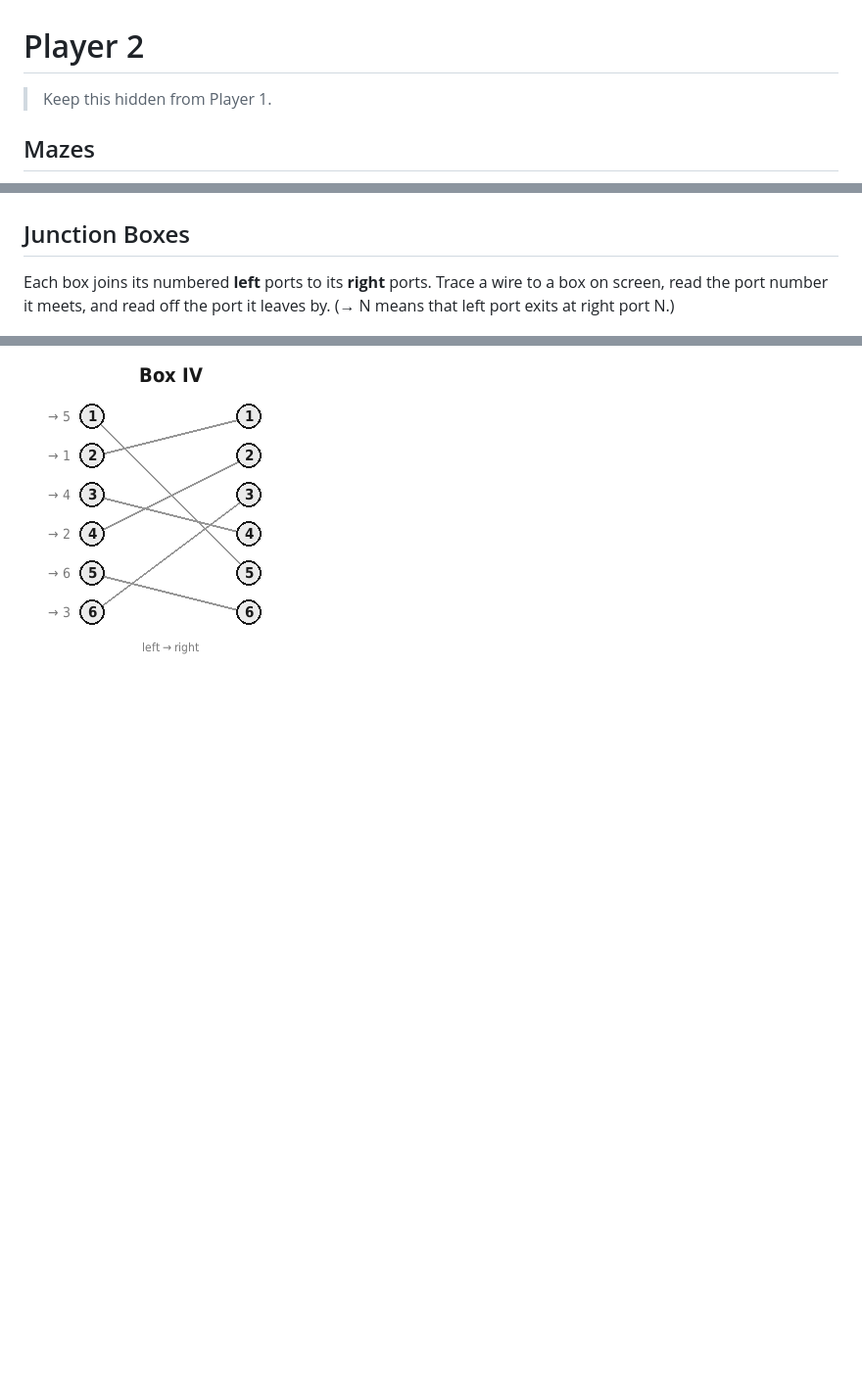
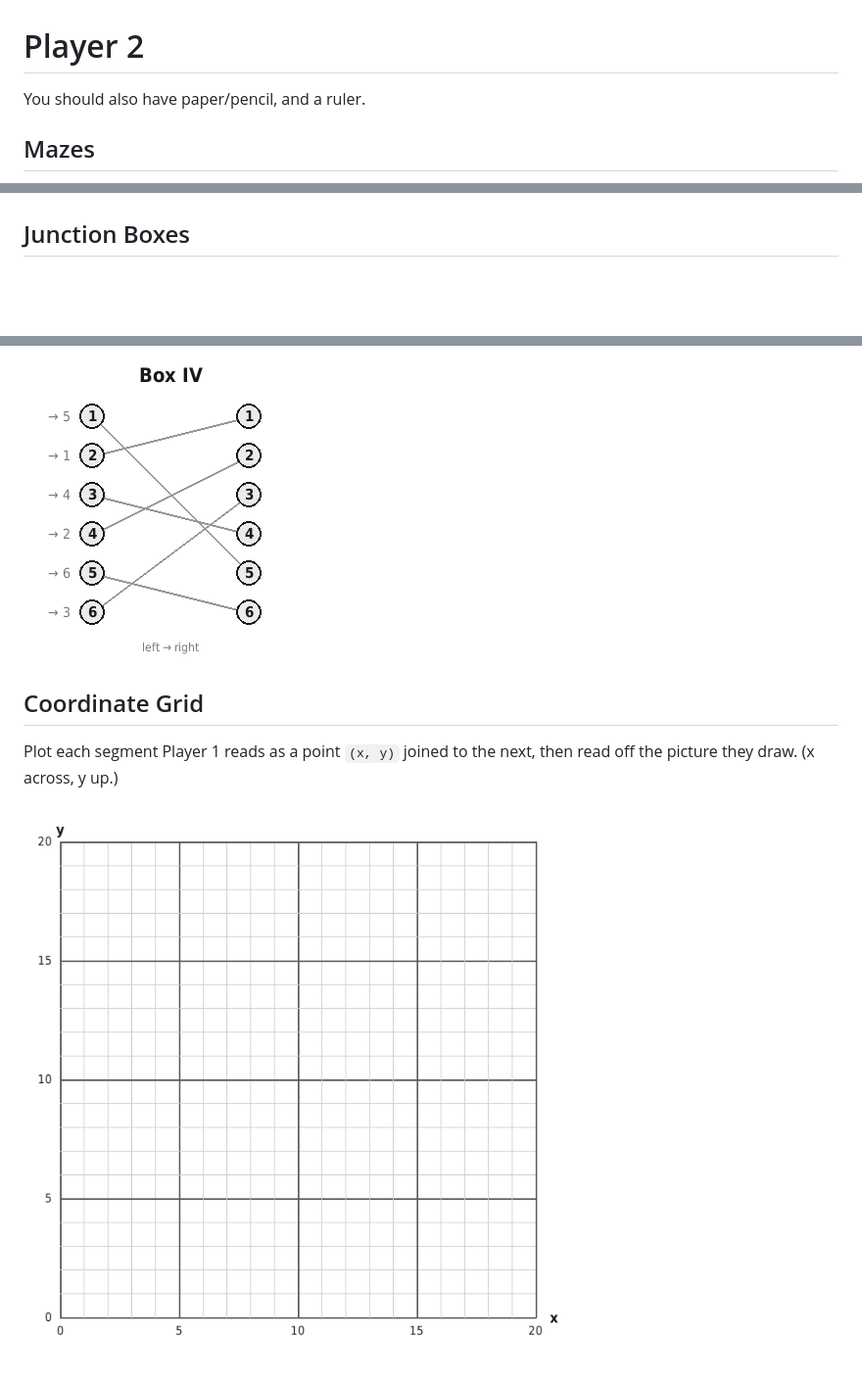
Before and after one commit to gormes-EPIC/bomb_diffusal, a Markdown page: docs/player2_manual.md, 3 parts joined by grey strips. Shown at 98% size. Drawn GitHub-style; pictures changed too: docs/assets/sketch_grid.png (added); blank space fills up the shorter version.

Commit message:
add secret sketch

```diff
--- a/docs/player2_manual.md
+++ b/docs/player2_manual.md
@@ -3,7 +3,7 @@
 
 # Player 2
 
-> Keep this hidden from Player 1.
+You should also have paper/pencil, and a ruler.
 
 
 ## Mazes
@@ -39,8 +39,6 @@ Use the ruler against the scale bar for distances, and the protractor for bearin
 
 ## Junction Boxes
 
-Each box joins its numbered **left** ports to its **right** ports. Trace a wire to a box on screen, read the port number it meets, and read off the port it leaves by. (→ N means that left port exits at right port N.)
-
 
 ![Box I](assets/scramble_box_I.png)
 
@@ -52,3 +50,11 @@ Each box joins its numbered **left** ports to its **right** ports. Trace a wire
 
 
 ![Box IV](assets/scramble_box_IV.png)
+
+
+## Coordinate Grid
+
+Plot each segment Player 1 reads as a point `(x, y)` joined to the next, then read off the picture they draw. (x across, y up.)
+
+
+![Coordinate grid](assets/sketch_grid.png)
```
Also changed, not shown: README.md (+7 -6 lines), docs/player1_decoder_cards.md (+2 -15 lines), 4 other files.
